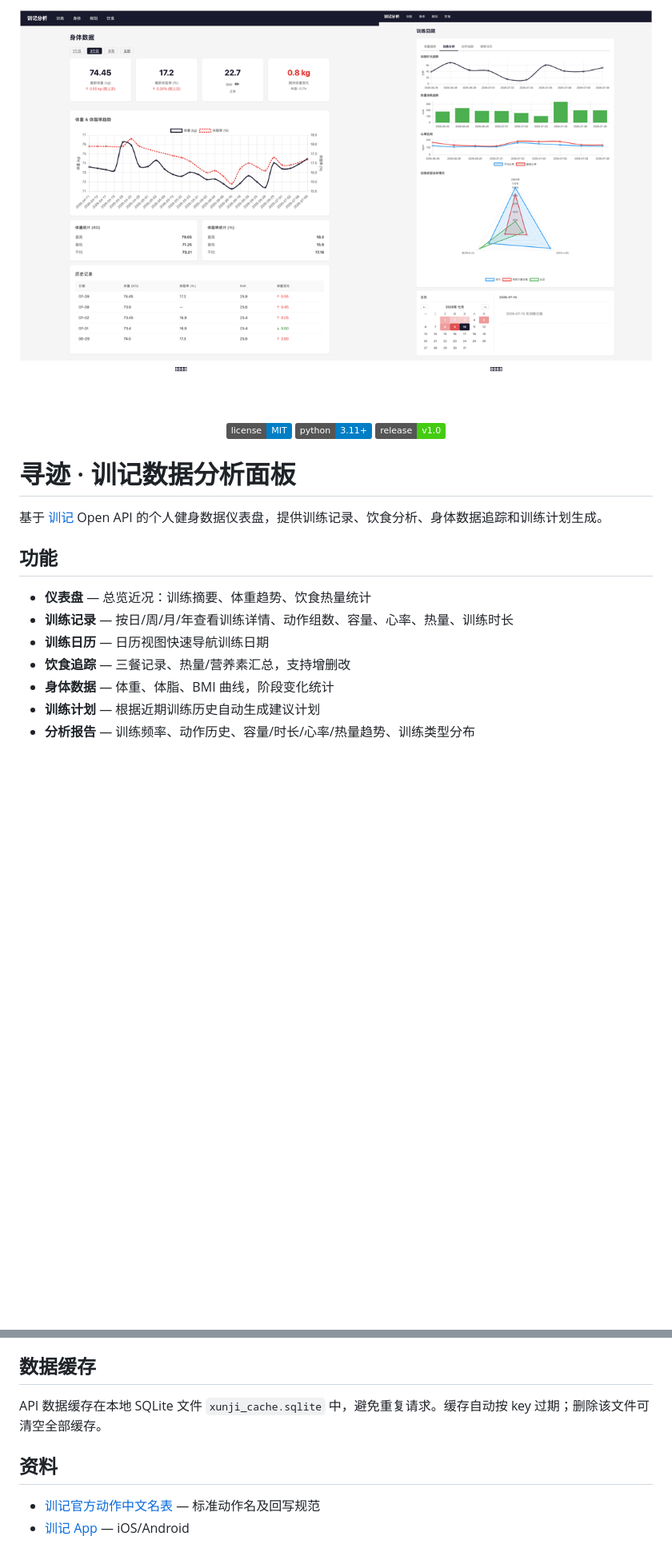
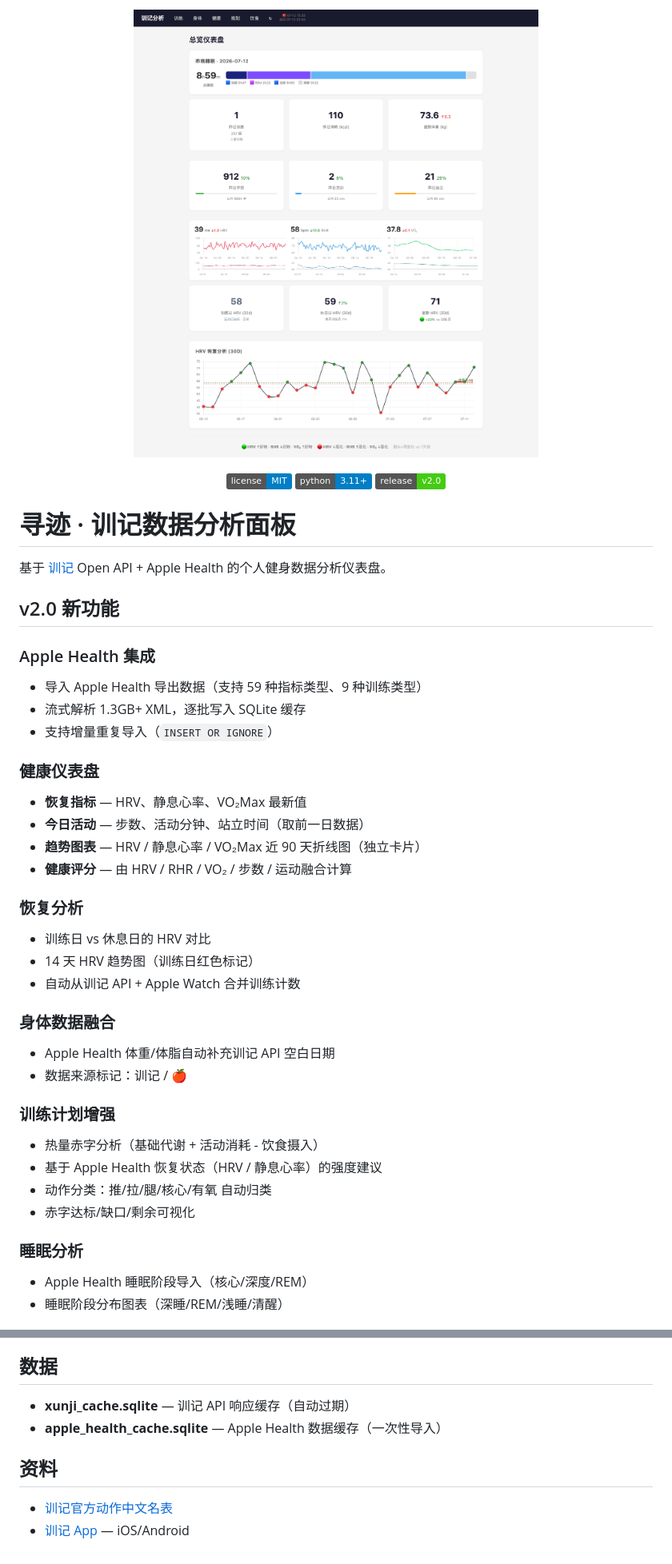
Before and after one commit to Ross98/XunJi, a Markdown page: README.md, 2 parts joined by grey strips. Shown at 80% size. GitHub-like rendering; pictures changed too: static/img/dashboard.png; badges without logos; blank space fills up the shorter version.

```diff
--- a/README.md
+++ b/README.md
@@ -5,19 +5,42 @@
 <p align="center">
   <a href="LICENSE"><img src="https://img.shields.io/badge/license-MIT-blue.svg" alt="License"></a>
   <a href="https://www.python.org/"><img src="https://img.shields.io/badge/python-3.11+-blue.svg" alt="Python"></a>
-  <a href="https://github.com/Ross98/XunJi/releases/tag/v1.0"><img src="https://img.shields.io/badge/release-v1.0-brightgreen.svg" alt="Release"></a>
+  <a href="https://github.com/Ross98/XunJi/releases/tag/v2.0"><img src="https://img.shields.io/badge/release-v2.0-brightgreen.svg" alt="Release"></a>
 </p>
 
 # 寻迹 · 训记数据分析面板
 
-基于 [训记](https://xunjiapp.cn) Open API 的个人健身数据仪表盘，提供训练记录、饮食分析、身体数据追踪和训练计划生成。
+基于 [训记](https://xunjiapp.cn) Open API + Apple Health 的个人健身数据分析仪表盘。
 
-## 功能
+## v2.0 新功能
 
-- **仪表盘** — 总览近况：训练摘要、体重趋势、饮食热量统计
-- **训练记录** — 按日/周/月/年查看训练详情、动作组数、容量、心率、热量、训练时长
-- **训练日历** — 日历视图快速导航训练日期
-- **饮食追踪** — 三餐记录、热量/营养素汇总，支持增删改
-- **身体数据** — 体重、体脂、BMI 曲线，阶段变化统计
-- **训练计划** — 根据近期训练历史自动生成建议计划
-- **分析报告** — 训练频率、动作历史、容量/时长/心率/热量趋势、训练类型分布
+### Apple Health 集成
+- 导入 Apple Health 导出数据（支持 59 种指标类型、9 种训练类型）
+- 流式解析 1.3GB+ XML，逐批写入 SQLite 缓存
+- 支持增量重复导入（`INSERT OR IGNORE`）
+
+### 健康仪表盘
+- **恢复指标** — HRV、静息心率、VO₂Max 最新值
+- **今日活动** — 步数、活动分钟、站立时间（取前一日数据）
+- **趋势图表** — HRV / 静息心率 / VO₂Max 近 90 天折线图（独立卡片）
+- **健康评分** — 由 HRV / RHR / VO₂ / 步数 / 运动融合计算
+
+### 恢复分析
+- 训练日 vs 休息日的 HRV 对比
+- 14 天 HRV 趋势图（训练日红色标记）
+- 自动从训记 API + Apple Watch 合并训练计数
+
+### 身体数据融合
+- Apple Health 体重/体脂自动补充训记 API 空白日期
+- 数据来源标记：训记 / 🍎
+
+### 训练计划增强
+- 热量赤字分析（基础代谢 + 活动消耗 - 饮食摄入）
+- 基于 Apple Health 恢复状态（HRV / 静息心率）的强度建议
+- 动作分类：推/拉/腿/核心/有氧 自动归类
+- 赤字达标/缺口/剩余可视化
+
+### 睡眠分析
+- Apple Health 睡眠阶段导入（核心/深度/REM）
+- 睡眠阶段分布图表（深睡/REM/浅睡/清醒）
+
@@ -90,11 +128,12 @@ docker run -p 8000:8000 --env-file .env xunji
 - **测试** — pytest
 - **部署** — Docker
 
-## 数据缓存
+## 数据
 
-API 数据缓存在本地 SQLite 文件 `xunji_cache.sqlite` 中，避免重复请求。缓存自动按 key 过期；删除该文件可清空全部缓存。
+- **xunji_cache.sqlite** — 训记 API 响应缓存（自动过期）
+- **apple_health_cache.sqlite** — Apple Health 数据缓存（一次性导入）
 
 ## 资料
 
-- [训记官方动作中文名表](./docs/Xunji-movements.md) — 标准动作名及回写规范
+- [训记官方动作中文名表](./docs/Xunji-movements.md)
 - [训记 App](https://xunjiapp.cn) — iOS/Android
```
Also changed, not shown: other parts of README.md (+40 -25 lines), CHANGELOG.md (+19 -5 lines), 4 other files.
